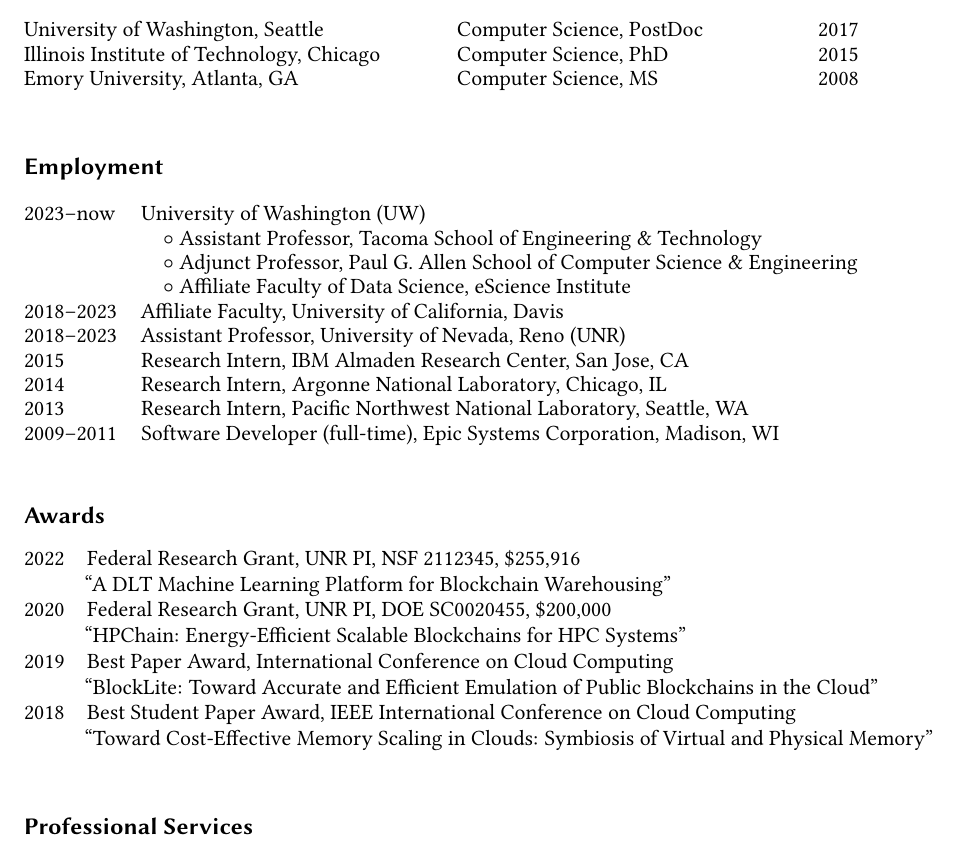
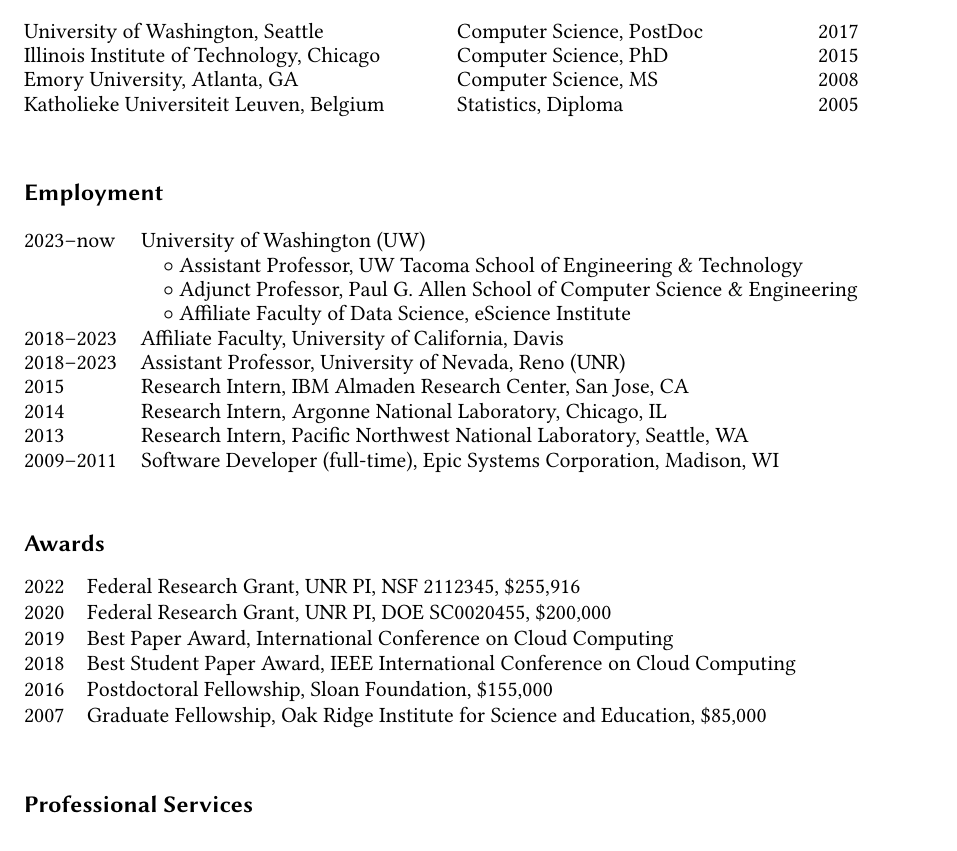
Before and after one commit to hpdic/hpdic.github.io, a LaTeX CV (download/cv/CV_Dongfang_Zhao.tex): part of page 1 of 3, cut so that both start at the same text. Compiled offline with pdfLaTeX.

Commit message:
add ku Leuven

```diff
--- a/download/cv/CV_Dongfang_Zhao.tex
+++ b/download/cv/CV_Dongfang_Zhao.tex
@@ -194,12 +194,12 @@
 & Computer Science, MS
 % & MS
 & \multicolumn{1}{r}{2008}
-% \\
+\\
 
-% Katholieke Universiteit Leuven, Belgium
-% % KU Leuven, Belgium
-% & Statistics, Diploma
-% & \multicolumn{1}{r}{2005}
+Katholieke Universiteit Leuven, Belgium
+% KU Leuven, Belgium
+& Statistics, Diploma
+& \multicolumn{1}{r}{2005}
 
 
 
@@ -223,7 +223,7 @@
 % 2023--present & Founder and CTO, YiZDB LLC, Seattle, WA\\
 2023--now & University of Washington (UW)\\
 
-    & \quad $\circ$ Assistant Professor, Tacoma School of Engineering \& Technology\\
+    & \quad $\circ$ Assistant Professor, UW Tacoma School of Engineering \& Technology\\
     & \quad $\circ$ Adjunct Professor, Paul G. Allen School of Computer Science \& Engineering\\
     & \quad $\circ$ Affiliate Faculty of Data Science, eScience Institute\\
 
@@ -260,24 +260,24 @@
   % 2024 & Research Grant, Microsoft Azure, \$10,000 \\
 
   2022 & Federal Research Grant, UNR PI, NSF 2112345, \$255,916 \\
-    & ``A DLT Machine Learning Platform for Blockchain Warehousing'' \\
+    % & ``A DLT Machine Learning Platform for Blockchain Warehousing'' \\
 
   2020 & Federal Research Grant, UNR PI, DOE SC0020455, \$200,000 \\
-    & ``HPChain: Energy-Efficient Scalable Blockchains for HPC Systems'' \\
+    % & ``HPChain: Energy-Efficient Scalable Blockchains for HPC Systems'' \\
 
   2019 & Best Paper Award, International Conference on Cloud Computing \\
-    & ``BlockLite: Toward Accurate and Efficient Emulation of Public Blockchains in the Cloud'' \\
+    % & ``BlockLite: Toward Accurate and Efficient Emulation of Public Blockchains in the Cloud'' \\
 
   % 2019 & Research Grant, Amazon Web Services, \$30,000 \\
   % 2019 & Research Grant, Google Cloud Platform, \$15,000 \\
 
   2018 & Best Student Paper Award, IEEE International Conference on Cloud Computing \\
-    & ``Toward Cost-Effective Memory Scaling in Clouds: Symbiosis of Virtual and Physical Memory'' \\
+    % & ``Toward Cost-Effective Memory Scaling in Clouds: Symbiosis of Virtual and Physical Memory'' \\
 
   % 2017 & Research Grant, Microsoft Azure, \$20,000 \\
   % 2017 & Research Grant, Amazon Web Services, \$10,000 \\
-  %  2016 & Postdoctoral Fellowship, Sloan Foundation, \$155,000\\
-%   2006 & Graduate Fellowship, Oak Ridge Institute for Science and Education, \$85,000
+  2016 & Postdoctoral Fellowship, Sloan Foundation, \$155,000\\
+  2007 & Graduate Fellowship, Oak Ridge Institute for Science and Education, \$85,000
 \end{tabular}%
 }
 \end{table}
```
Also changed, not shown: download/cv/CV_Dongfang_Zhao.pdf.
